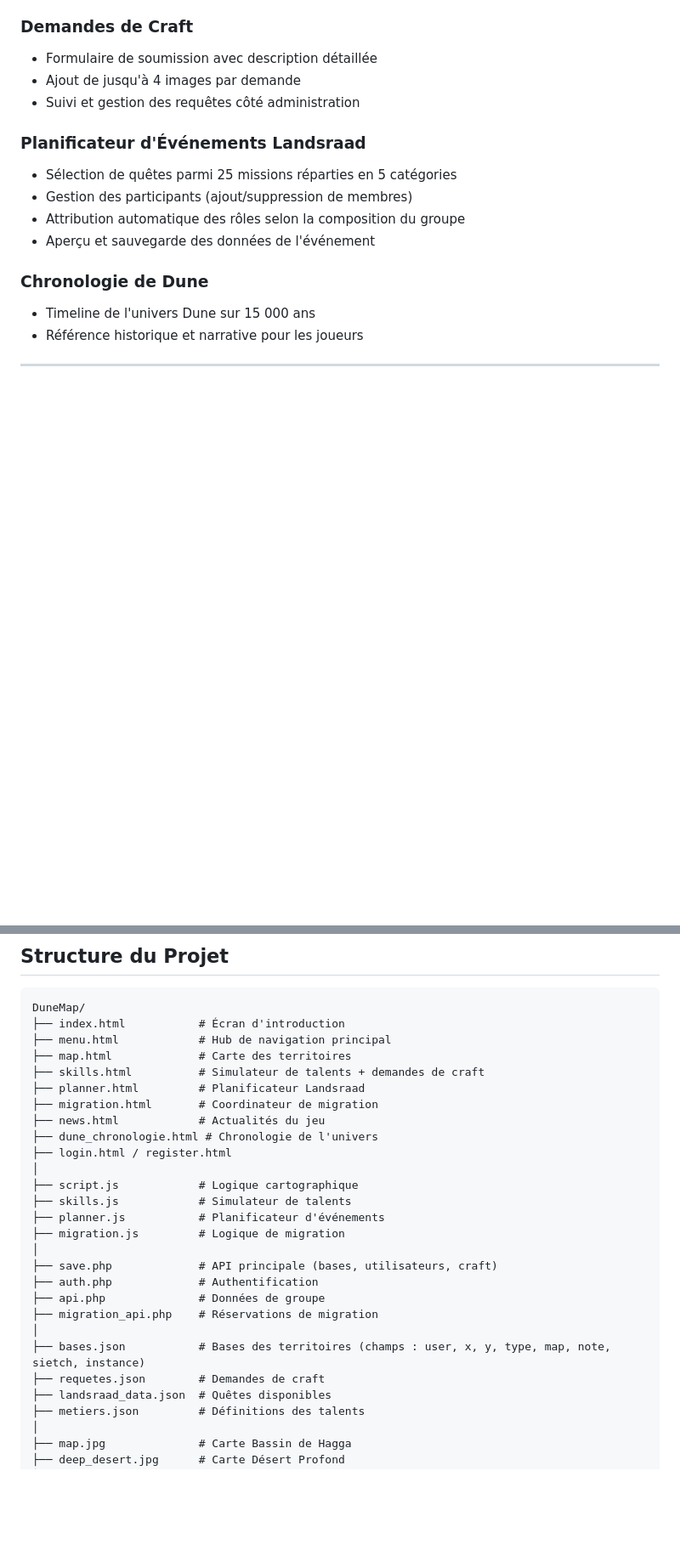
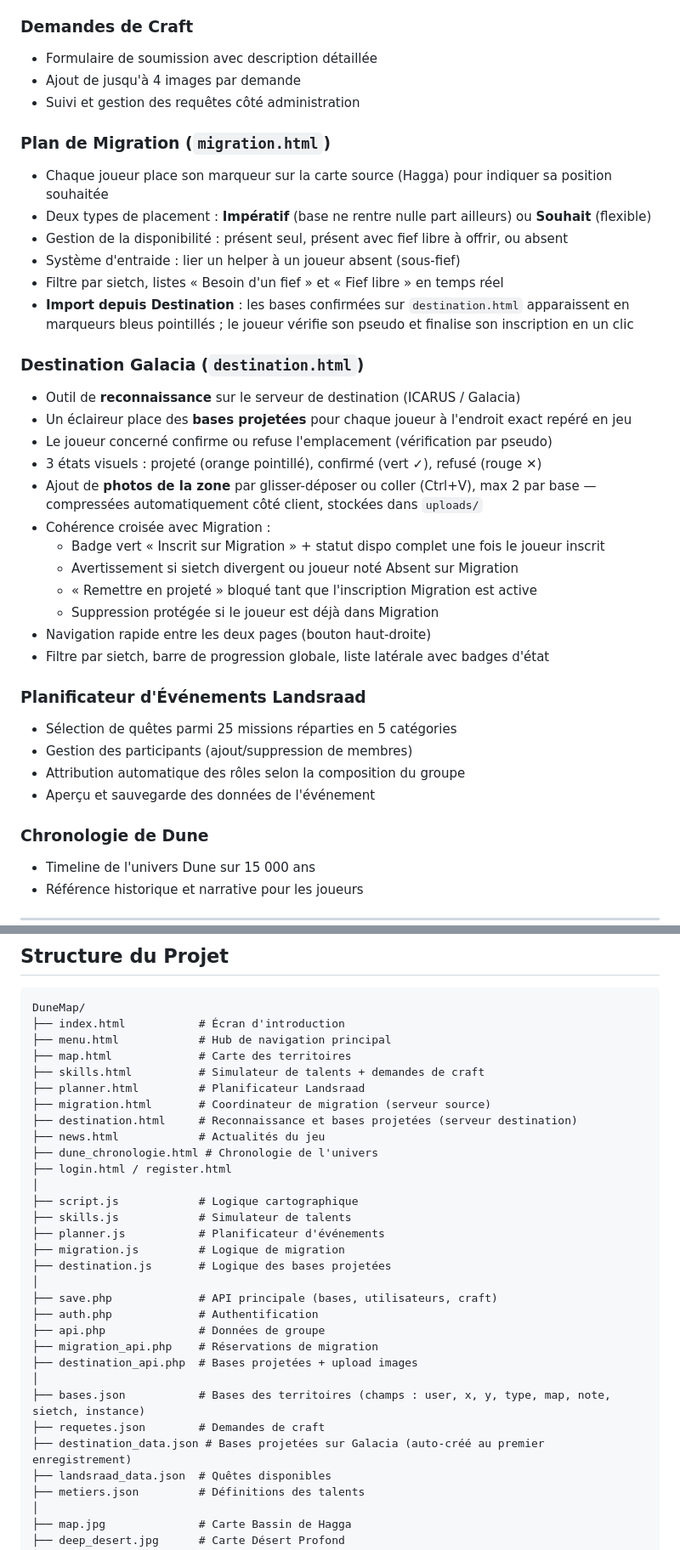
Before and after one commit to Abarrach/La-maison-des-Havres-Gris, a Markdown page: README.md, 2 parts joined by grey strips. Shown at 85% size. GitHub-like rendering; blank space fills up the shorter version.

Commit message:
Docs: mise à jour README — pages migration et destination Galacia
Co-Authored-By: Claude Sonnet 4.6 <noreply@anthropic.com>

```diff
--- a/README.md
+++ b/README.md
@@ -52,6 +52,28 @@ DuneMap est un outil interne destiné aux membres de la guilde *Maison des Havre
 - Ajout de jusqu'à 4 images par demande
 - Suivi et gestion des requêtes côté administration
 
+### Plan de Migration (`migration.html`)
+- Chaque joueur place son marqueur sur la carte source (Hagga) pour indiquer sa position souhaitée
+- Deux types de placement : **Impératif** (base ne rentre nulle part ailleurs) ou **Souhait** (flexible)
+- Gestion de la disponibilité : présent seul, présent avec fief libre à offrir, ou absent
+- Système d'entraide : lier un helper à un joueur absent (sous-fief)
+- Filtre par sietch, listes « Besoin d'un fief » et « Fief libre » en temps réel
+- **Import depuis Destination** : les bases confirmées sur `destination.html` apparaissent en marqueurs bleus pointillés ; le joueur vérifie son pseudo et finalise son inscription en un clic
+
+### Destination Galacia (`destination.html`)
+- Outil de **reconnaissance** sur le serveur de destination (ICARUS / Galacia)
+- Un éclaireur place des **bases projetées** pour chaque joueur à l'endroit exact repéré en jeu
+- Le joueur concerné confirme ou refuse l'emplacement (vérification par pseudo)
+- 3 états visuels : projeté (orange pointillé), confirmé (vert ✓), refusé (rouge ✕)
+- Ajout de **photos de la zone** par glisser-déposer ou coller (Ctrl+V), max 2 par base — compressées automatiquement côté client, stockées dans `uploads/`
+- Cohérence croisée avec Migration :
+  - Badge vert « Inscrit sur Migration » + statut dispo complet une fois le joueur inscrit
+  - Avertissement si sietch divergent ou joueur noté Absent sur Migration
+  - « Remettre en projeté » bloqué tant que l'inscription Migration est active
+  - Suppression protégée si le joueur est déjà dans Migration
+- Navigation rapide entre les deux pages (bouton haut-droite)
+- Filtre par sietch, barre de progression globale, liste latérale avec badges d'état
+
 ### Planificateur d'Événements Landsraad
 - Sélection de quêtes parmi 25 missions réparties en 5 catégories
 - Gestion des participants (ajout/suppression de membres)
@@ -93,7 +115,8 @@ DuneMap/
 ├── map.html             # Carte des territoires
 ├── skills.html          # Simulateur de talents + demandes de craft
 ├── planner.html         # Planificateur Landsraad
-├── migration.html       # Coordinateur de migration
+├── migration.html       # Coordinateur de migration (serveur source)
+├── destination.html     # Reconnaissance et bases projetées (serveur destination)
 ├── news.html            # Actualités du jeu
 ├── dune_chronologie.html # Chronologie de l'univers
 ├── login.html / register.html
@@ -102,14 +125,17 @@ DuneMap/
 ├── skills.js            # Simulateur de talents
 ├── planner.js           # Planificateur d'événements
 ├── migration.js         # Logique de migration
+├── destination.js       # Logique des bases projetées
 │
 ├── save.php             # API principale (bases, utilisateurs, craft)
 ├── auth.php             # Authentification
 ├── api.php              # Données de groupe
 ├── migration_api.php    # Réservations de migration
+├── destination_api.php  # Bases projetées + upload images
 │
 ├── bases.json           # Bases des territoires (champs : user, x, y, type, map, note, sietch, instance)
 ├── requetes.json        # Demandes de craft
+├── destination_data.json # Bases projetées sur Galacia (auto-créé au premier enregistrement)
 ├── landsraad_data.json  # Quêtes disponibles
 ├── metiers.json         # Définitions des talents
 │
```
Also changed, not shown: other parts of README.md (+3 -0 lines).
